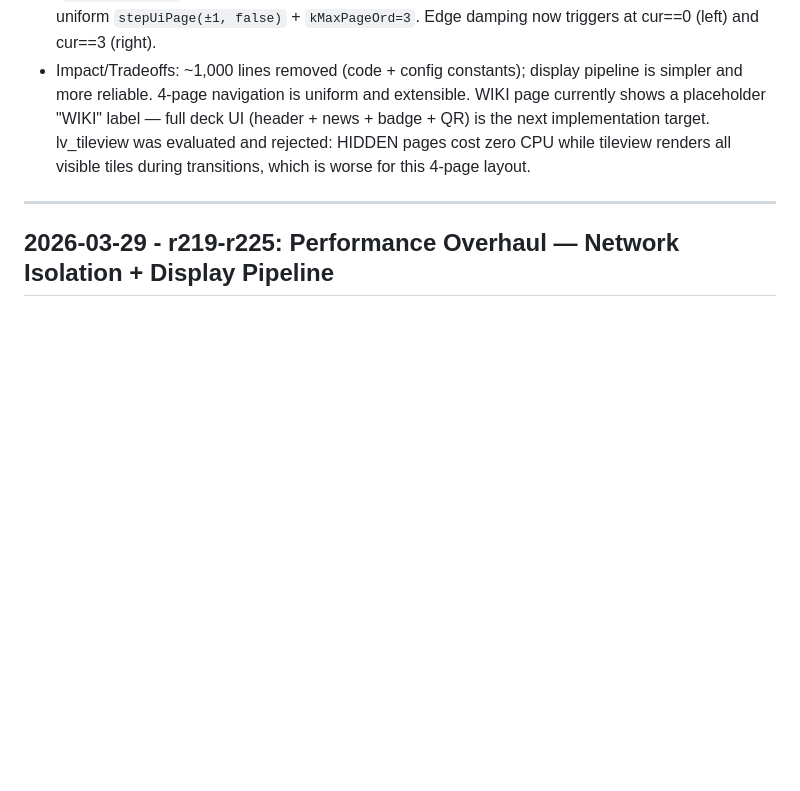
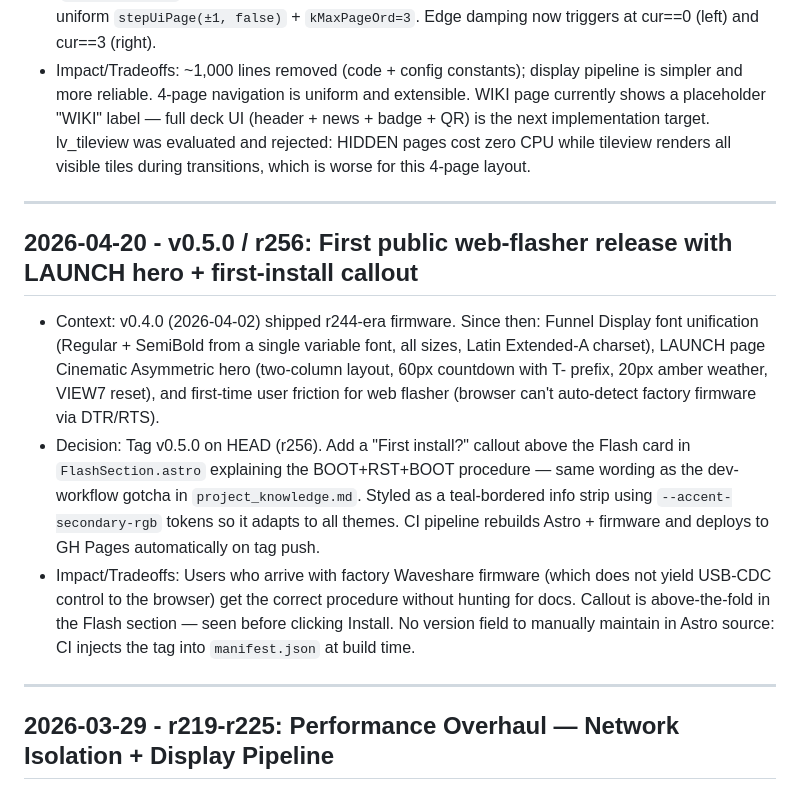
Before and after one commit to enuzzo/scrybar, a Markdown page: knowledge/decisions.md, the part around the change. Drawn GitHub-style; blank space fills up the shorter version.

Commit message:
docs: v0.5.0 release entry + web-flasher first-install bootloader gotcha
decisions.md: ADR for v0.5.0 (r256 LAUNCH hero, font unification, boot callout).
project_knowledge.md: Recurring Gotchas — factory firmware / BOOT+RST+BOOT procedure.

Co-Authored-By: Claude Sonnet 4.6 <noreply@anthropic.com>

```diff
--- a/knowledge/decisions.md
+++ b/knowledge/decisions.md
@@ -440,6 +440,14 @@ Entry format:
 
 ---
 
+## 2026-04-20 - v0.5.0 / r256: First public web-flasher release with LAUNCH hero + first-install callout
+
+- Context: v0.4.0 (2026-04-02) shipped r244-era firmware. Since then: Funnel Display font unification (Regular + SemiBold from a single variable font, all sizes, Latin Extended-A charset), LAUNCH page Cinematic Asymmetric hero (two-column layout, 60px countdown with T- prefix, 20px amber weather, VIEW7 reset), and first-time user friction for web flasher (browser can't auto-detect factory firmware via DTR/RTS).
+- Decision: Tag v0.5.0 on HEAD (r256). Add a "First install?" callout above the Flash card in `FlashSection.astro` explaining the BOOT+RST+BOOT procedure — same wording as the dev-workflow gotcha in `project_knowledge.md`. Styled as a teal-bordered info strip using `--accent-secondary-rgb` tokens so it adapts to all themes. CI pipeline rebuilds Astro + firmware and deploys to GH Pages automatically on tag push.
+- Impact/Tradeoffs: Users who arrive with factory Waveshare firmware (which does not yield USB-CDC control to the browser) get the correct procedure without hunting for docs. Callout is above-the-fold in the Flash section — seen before clicking Install. No version field to manually maintain in Astro source: CI injects the tag into `manifest.json` at build time.
+
+---
+
 ## 2026-03-29 - r219-r225: Performance Overhaul — Network Isolation + Display Pipeline
 
 - Context: Swipe animations stuttered whenever network fetches ran on Core 0. RSS took 2-3s, Wiki 7-10s, weather up to 75s (streaming loop bug) — all blocking LVGL on Core 0. Display flush used a pixel-by-pixel copy loop, single LVGL buffer, and HTTP/1.0 with Connection:close.
```
Also changed, not shown: knowledge/project_knowledge.md (+1 -0 lines).
